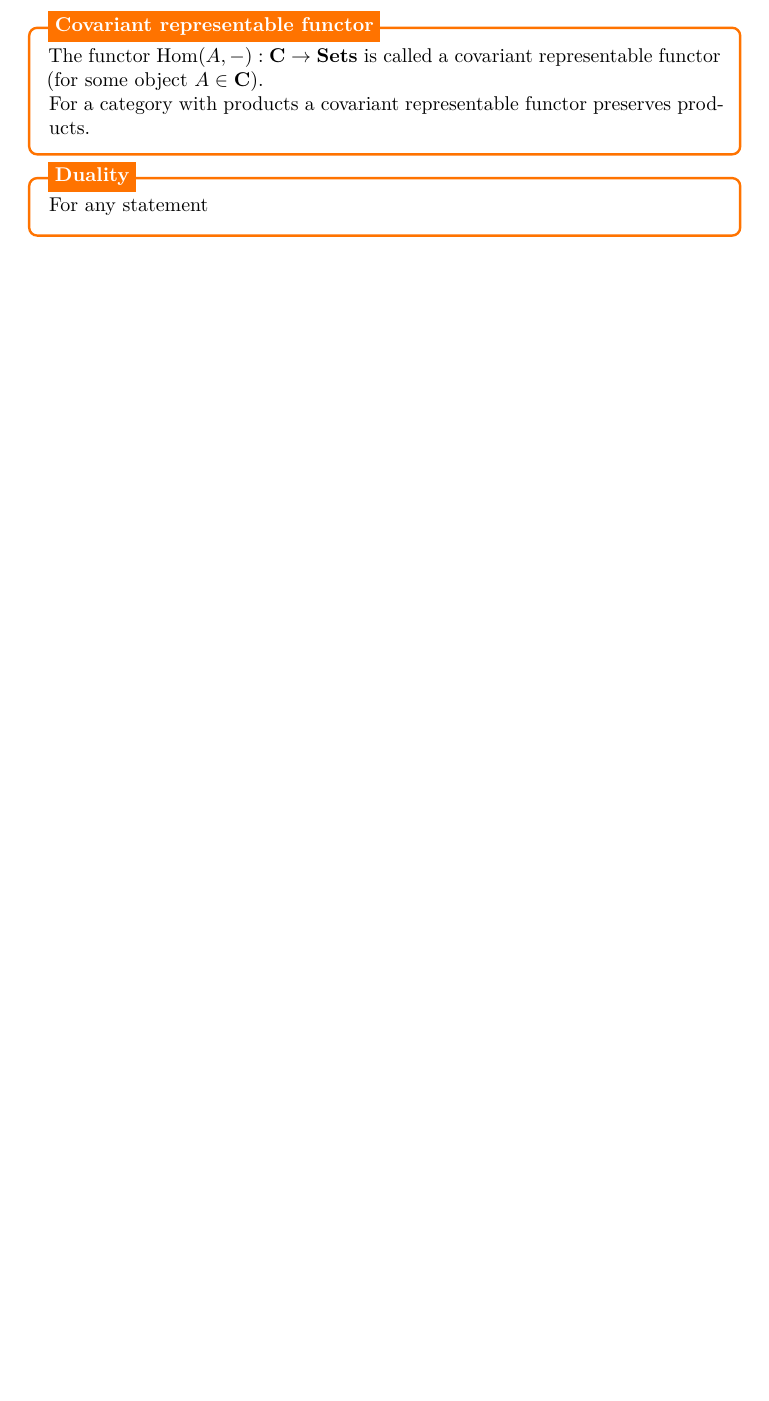
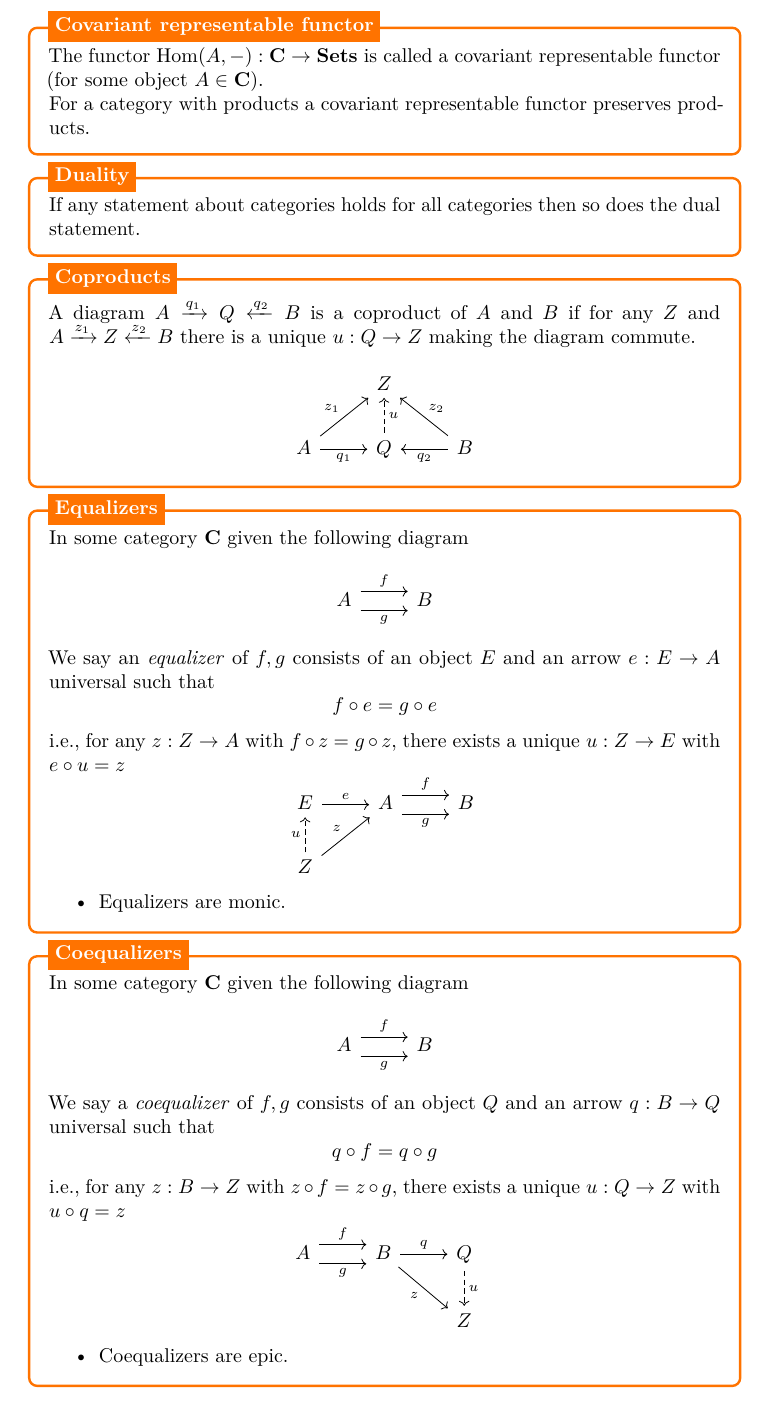
Before and after one commit to BhorisDhanjal/MathsRevisionCheatSheets, a LaTeX document (LaTeX Source Code/Category Theory Cheat Sheet/categorytheory.tex): part of page 2 of 2, cut so that both start at the same text, the shorter picture padded with empty space. Compiled offline with pdfLaTeX.

Commit message:
category theory update

```diff
--- a/LaTeX Source Code/Category Theory Cheat Sheet/categorytheory.tex
+++ b/LaTeX Source Code/Category Theory Cheat Sheet/categorytheory.tex
@@ -370,13 +370,92 @@
 \begin{tikzpicture}
 	\node [mybox] (box){%
 		\begin{minipage}{0.3\textwidth}
-			For any statement
+			If any statement about categories holds for all categories then so does the dual statement.
 		\end{minipage}
 	};
 %------------ Duality Header ---------------------
 	\node[fancytitle, right=10pt] at (box.north west) {Duality};
 \end{tikzpicture}
 
+%------------ Coproducts ---------------
+\begin{tikzpicture}
+	\node [mybox] (box){%
+		\begin{minipage}{0.3\textwidth}
+			A diagram $ A \xrightarrow{q_1}Q\xleftarrow{q_2}B $ is a coproduct of $ A $ and $ B $ if for any $ Z $ and $ A \xrightarrow{z_1}Z\xleftarrow{z_2}B $ there is a unique $ u: Q \to Z $ making the diagram commute.
+			\[\begin{tikzcd}
+				& Z \\
+				A & Q & B
+				\arrow["{z_1}", from=2-1, to=1-2]
+				\arrow["{z_2}"', from=2-3, to=1-2]
+				\arrow["{q_1}"', from=2-1, to=2-2]
+				\arrow["{q_2}", from=2-3, to=2-2]
+				\arrow["u"', dashed, from=2-2, to=1-2]
+			\end{tikzcd}\]
+		 \end{minipage}
+	};
+%------------ Coproducts Header ---------------------
+	\node[fancytitle, right=10pt] at (box.north west) {Coproducts};
+\end{tikzpicture}
+
+%------------ Equalizers ---------------
+\begin{tikzpicture}
+	\node [mybox] (box){%
+		\begin{minipage}{0.3\textwidth}
+			In some category $ \mathbf{C} $ given the following diagram
+			\[\begin{tikzcd}
+				A & B
+				\arrow["g"', shift right=2, from=1-1, to=1-2]
+				\arrow["f", shift left=2, from=1-1, to=1-2]
+			\end{tikzcd}\]
+			We say an \textit{equalizer} of $ f,g $ consists of an object $ E $ and an arrow $ e:E \to A $ universal such that \[ f \circ e = g \circ e \]
+			i.e., for any $ z:Z\to A $ with $ f \circ z= g \circ z $, there exists a unique $ u:Z \to E $ with $ e \circ u=z $
+			\[\begin{tikzcd}
+				E & A & B \\
+				Z
+				\arrow["g"', shift right=2, from=1-2, to=1-3]
+				\arrow["f", shift left=2, from=1-2, to=1-3]
+				\arrow["e", from=1-1, to=1-2]
+				\arrow["u", dashed, from=2-1, to=1-1]
+				\arrow["z", from=2-1, to=1-2]
+			\end{tikzcd}\]
+		\begin{itemize}
+			\item Equalizers are monic.
+		\end{itemize}
+		\end{minipage}
+	};
+%------------ Equalizers Header ---------------------
+	\node[fancytitle, right=10pt] at (box.north west) {Equalizers};
+\end{tikzpicture}
+
+%------------ Coequalizers ---------------
+\begin{tikzpicture}
+	\node [mybox] (box){%
+		\begin{minipage}{0.3\textwidth}
+				In some category $ \mathbf{C} $ given the following diagram
+			\[\begin{tikzcd}
+				A & B
+				\arrow["g"', shift right=2, from=1-1, to=1-2]
+				\arrow["f", shift left=2, from=1-1, to=1-2]
+			\end{tikzcd}\]
+			We say a \textit{coequalizer} of $ f,g $ consists of an object $ Q $ and an arrow $ q:B \to Q $ universal such that \[ q \circ f = q \circ g \]
+			i.e., for any $ z:B\to Z $ with $ z \circ f= z \circ g $, there exists a unique $ u:Q \to Z $ with $ u \circ q=z $
+			\[\begin{tikzcd}
+				A & B & Q \\
+				&& Z
+				\arrow["g"', shift right=2, from=1-1, to=1-2]
+				\arrow["f", shift left=2, from=1-1, to=1-2]
+				\arrow["q", from=1-2, to=1-3]
+				\arrow["z"', from=1-2, to=2-3]
+				\arrow["u", dashed, from=1-3, to=2-3]
+			\end{tikzcd}\]
+		\begin{itemize}
+			\item Coequalizers are epic.
+		\end{itemize}
+		\end{minipage}
+	};
+	%------------ Coequalizers Header ---------------------
+	\node[fancytitle, right=10pt] at (box.north west) {Coequalizers};
+\end{tikzpicture}
 % ==============================================================
 \end{multicols*}
 \end{document}
```
Also changed, not shown: Category Theory Cheat Sheet.pdf. Lines whose indentation alone changed are shown as unchanged.
